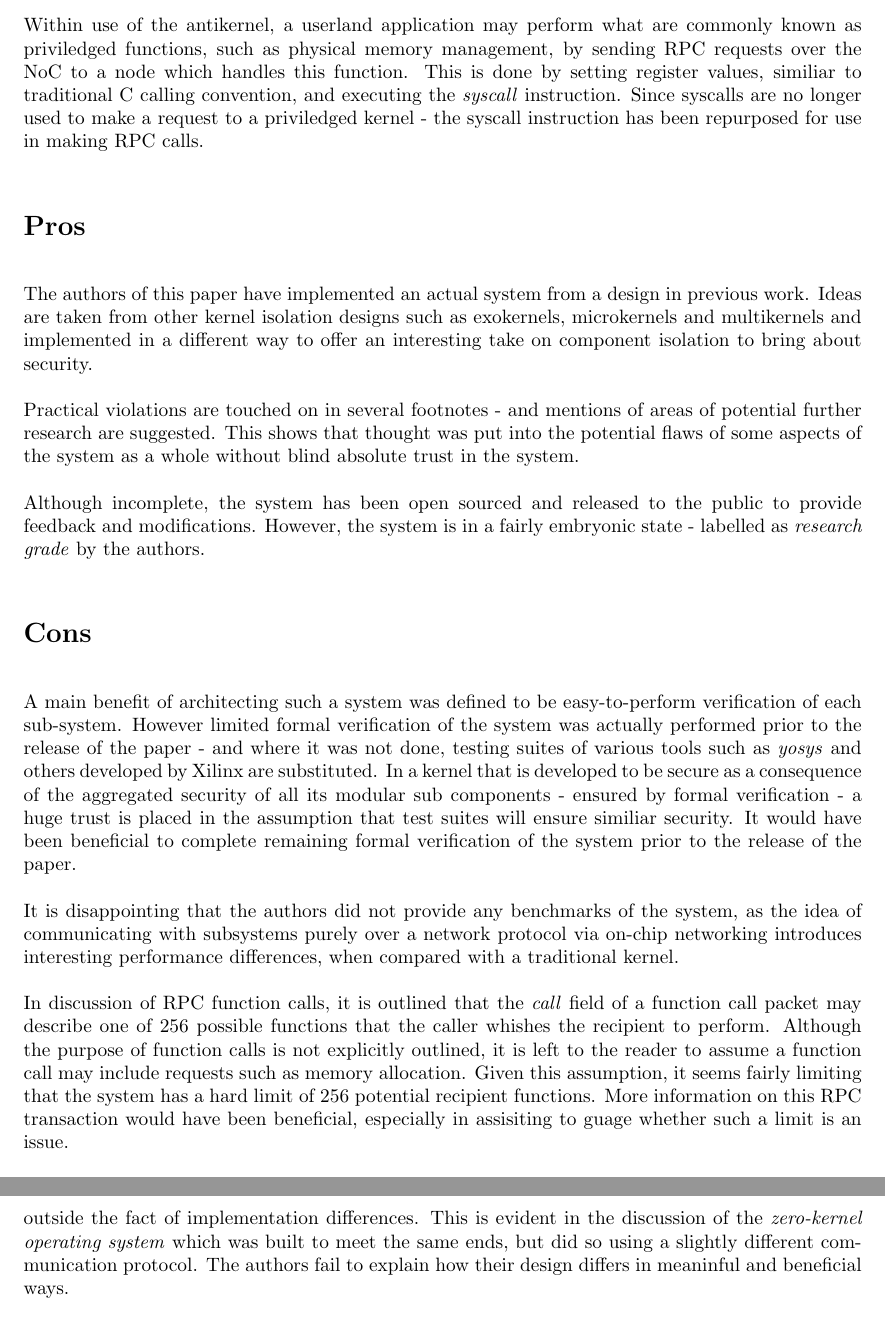
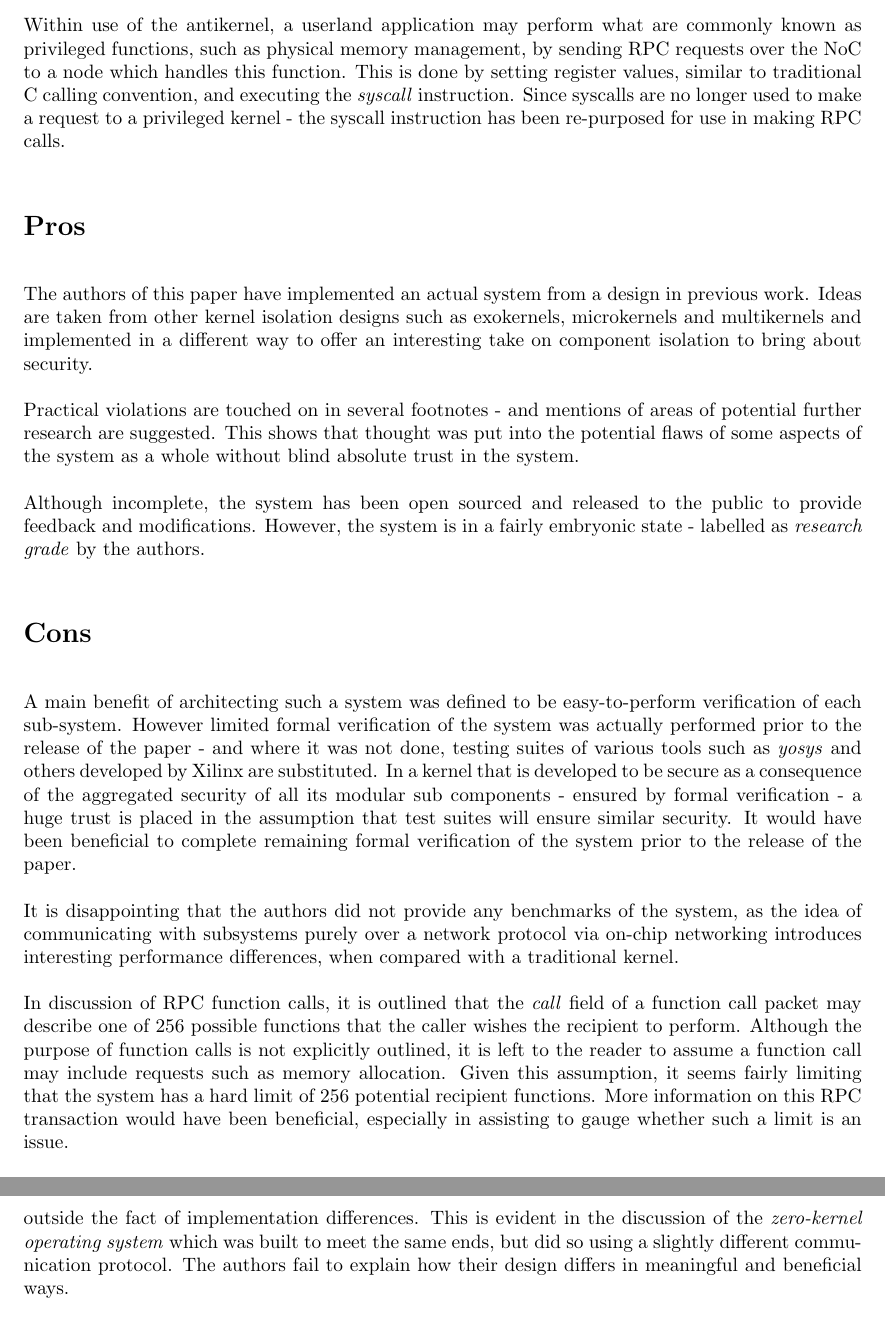
Before and after one commit to glen-mac/AOS-Final-Exam, a LaTeX document (paper1/paper1.tex): two parts of pages 2 and 4 of 4, joined at a grey line, cut so that both start at the same text. Compiled offline with pdfLaTeX.

Commit message:
fixed spelling

```diff
--- a/paper1/paper1.tex
+++ b/paper1/paper1.tex
@@ -31,7 +31,7 @@ The threat-model that the kernel was designed around does not consider the impac
 \item gain access to handles belonging to another process by any means
 \end{itemize}
 
-Within use of the antikernel, a userland application may perform what are commonly known as priviledged functions, such as physical memory management, by sending RPC requests over the NoC to a node which handles this function. This is done by setting register values, similiar to traditional C calling convention, and executing the \textit{syscall} instruction. Since syscalls are no longer used to make a request to a priviledged kernel - the syscall instruction has been repurposed for use in making RPC calls.
+Within use of the antikernel, a userland application may perform what are commonly known as privileged functions, such as physical memory management, by sending RPC requests over the NoC to a node which handles this function. This is done by setting register values, similar to traditional C calling convention, and executing the \textit{syscall} instruction. Since syscalls are no longer used to make a request to a privileged kernel - the syscall instruction has been re-purposed for use in making RPC calls.
 
 \section*{Pros}
 The authors of this paper have implemented an actual system from a design in previous work. Ideas are taken from other kernel isolation designs such as exokernels, microkernels and multikernels and implemented in a different way to offer an interesting take on component isolation to bring about security.
@@ -42,9 +42,9 @@ Although incomplete, the system has been open sourced and released to the public
 
 \section*{Cons}
 A main benefit of architecting such a system was defined to be easy-to-perform verification of each sub-system. However limited formal verification of the system was actually performed prior to the release of the paper - and where it was not done, testing suites of various tools such as \textit{yosys} and others developed by Xilinx are substituted.
-In a kernel that is developed to be secure as a consequence of the aggregated security of all its modular sub components - ensured by formal verification - a huge trust is placed in the assumption that test suites will ensure similiar security. It would have been beneficial to complete remaining formal verification of the system prior to the release of the paper.
+In a kernel that is developed to be secure as a consequence of the aggregated security of all its modular sub components - ensured by formal verification - a huge trust is placed in the assumption that test suites will ensure similar security. It would have been beneficial to complete remaining formal verification of the system prior to the release of the paper.
 
 It is disappointing that the authors did not provide any benchmarks of the system, as the idea of communicating with subsystems purely over a network protocol via on-chip networking introduces interesting performance differences, when compared with a traditional kernel.
 
-In discussion of RPC function calls, it is outlined that the \textit{call} field of a function call packet may describe one of 256 possible functions that the caller whishes the recipient to perform. Although the purpose of function calls is not explicitly outlined, it is left to the reader to assume a function call may include requests such as memory allocation. Given this assumption, it seems fairly limiting that the system has a hard limit of 256 potential recipient functions. More information on this RPC transaction would have been beneficial, especially in assisiting to guage whether such a limit is an issue.
+In discussion of RPC function calls, it is outlined that the \textit{call} field of a function call packet may describe one of 256 possible functions that the caller wishes the recipient to perform. Although the purpose of function calls is not explicitly outlined, it is left to the reader to assume a function call may include requests such as memory allocation. Given this assumption, it seems fairly limiting that the system has a hard limit of 256 potential recipient functions. More information on this RPC transaction would have been beneficial, especially in assisting to gauge whether such a limit is an issue.
 
@@ -62,7 +62,7 @@ The paper has been released at a state where the system has not been fully imple
 
 A concept of a node-based \textit{security policy} is referenced throughout the document, but the authors do not touch on nor do they explain its purpose or how it is managed. More detail on this would have been beneficial - as it seems it would play a core role in preventing malicious misuse of a node.
 
-When comparing with related work, the authors fail to outline how their kernel design is superior, outside the fact of implementation differences. This is evident in the discussion of the \textit{zero-kernel operating system} which was built to meet the same ends, but did so using a slightly different communication protocol. The authors fail to explain how their design differs in meaninful and beneficial ways.
+When comparing with related work, the authors fail to outline how their kernel design is superior, outside the fact of implementation differences. This is evident in the discussion of the \textit{zero-kernel operating system} which was built to meet the same ends, but did so using a slightly different communication protocol. The authors fail to explain how their design differs in meaningful and beneficial ways.
 
 It is stated that physical access to the system is not prioritised in the threat model. However the authors mention that existing anti-tamper techniques can be used to produce a system with some degree of robustness against physical tampering. This is mentioned without any examples of how this could be done, especially in the unique context of a modular operating system that communicates through a on-chip networking interface. More could have been said about how these techniques could be applied to such a system.
 
```
Also changed, not shown: paper1/paper1.pdf, paper1/paper1.tex (14 more changed lines), 3 other files.
